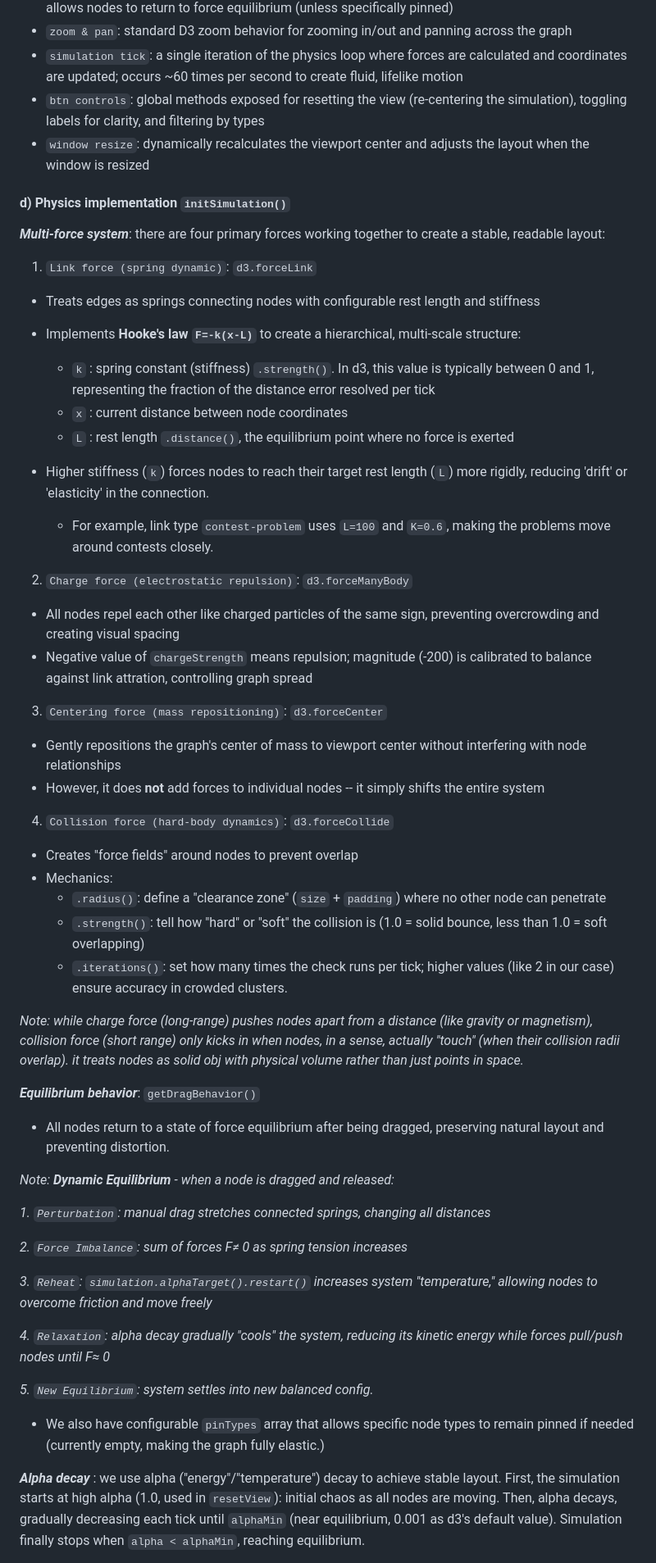
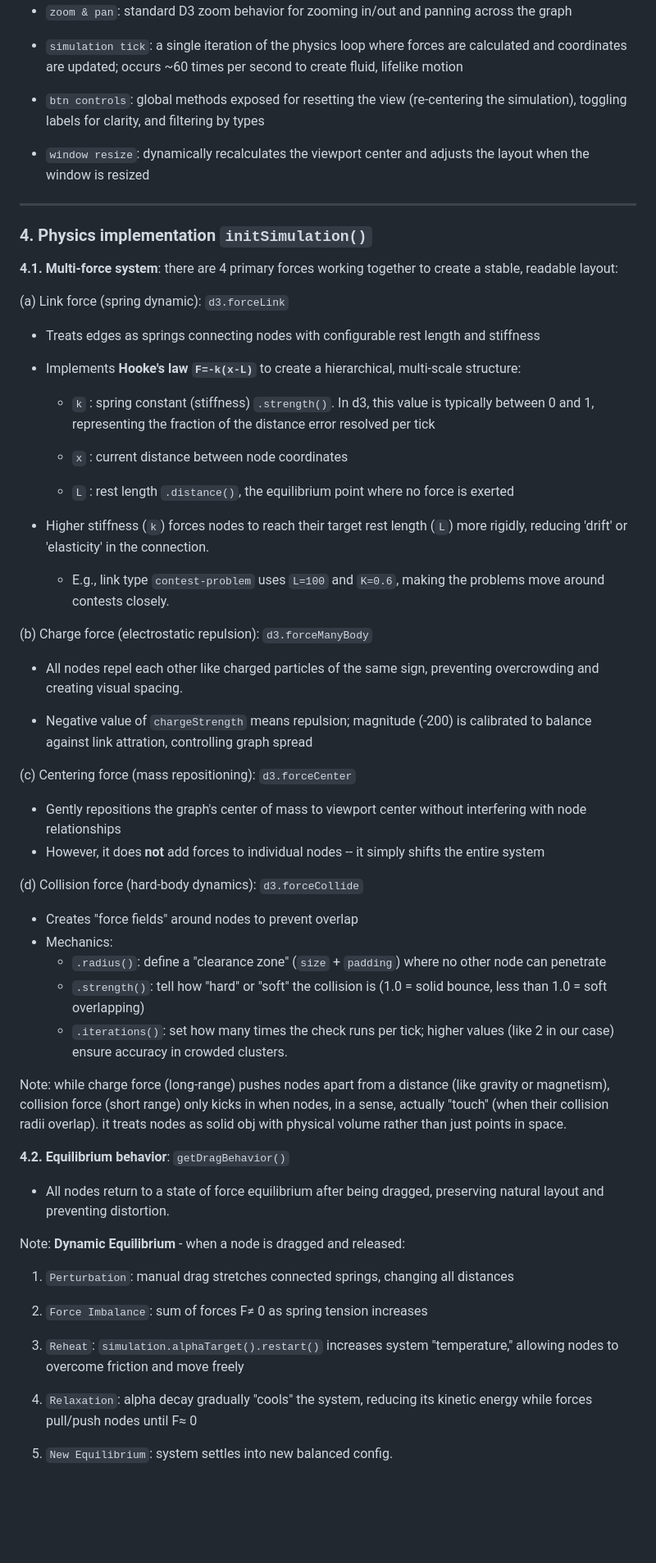
Before and after one commit to seth-b27/math-olympiad-network, a Markdown page: README.md, the part around one of its changes. Shown at 82% size. GitHub-like rendering; blank space fills up the shorter version.

```diff
--- a/README.md
+++ b/README.md
@@ -63,56 +81,63 @@ _**Interaction model:**_
 - `btn controls`: global methods exposed for resetting the view (re-centering the simulation), toggling labels for clarity, and filtering by types
+
 - `window resize`: dynamically recalculates the viewport center and adjusts the layout when the window is resized
 
+---
 
-#### d) Physics implementation `initSimulation()`
-_**Multi-force system**_: there are four primary forces working together to create a stable, readable layout:
+### 4. Physics implementation `initSimulation()`
 
-1. `Link force (spring dynamic)`: `d3.forceLink`
+**4.1. Multi-force system**: there are 4 primary forces working together to create a stable, readable layout:
+
+(a) Link force (spring dynamic): `d3.forceLink`
 
 - Treats edges as springs connecting nodes with configurable rest length and stiffness
+
 - Implements **Hooke's law `F=-k(x-L)`** to create a hierarchical, multi-scale structure:
 
     - `k` : spring constant (stiffness)  `.strength()`. In d3, this value is typically between 0 and 1, representing the fraction of the distance error resolved per tick
+
     - `x` : current distance between node coordinates
+
     - `L` : rest length `.distance()`, the equilibrium point where no force is exerted
 
 - Higher stiffness (`k`) forces nodes to reach their target rest length (`L`) more rigidly, reducing 'drift' or 'elasticity' in the connection.
-    - For example, link type `contest-problem` uses `L=100` and `K=0.6`, making the problems move around contests closely.
+    - E.g., link type `contest-problem` uses `L=100` and `K=0.6`, making the problems move around contests closely.
 
-2. `Charge force (electrostatic repulsion)`: `d3.forceManyBody`
-- All nodes repel each other like charged particles of the same sign, preventing overcrowding and creating visual spacing
+(b) Charge force (electrostatic repulsion): `d3.forceManyBody`
+
+- All nodes repel each other like charged particles of the same sign, preventing overcrowding and creating visual spacing.
+
 - Negative value of `chargeStrength` means repulsion; magnitude (-200) is calibrated to balance against link attration, controlling graph spread
 
-3. `Centering force (mass repositioning)`: `d3.forceCenter`
+(c) Centering force (mass repositioning): `d3.forceCenter`
 - Gently repositions the graph's center of mass to viewport center without interfering with node relationships
 - However, it does **not** add forces to individual nodes -- it simply shifts the entire system
 
-4. `Collision force (hard-body dynamics)`: `d3.forceCollide`
+(d) Collision force (hard-body dynamics): `d3.forceCollide`
 - Creates "force fields" around nodes to prevent overlap
 - Mechanics:
     - `.radius()`: define a "clearance zone" (`size` + `padding`) where no other node can penetrate
     - `.strength()`: tell how "hard" or "soft" the collision is (1.0 = solid bounce, less than 1.0 = soft overlapping)
     - `.iterations()`: set how many times the check runs per tick; higher values (like 2 in our case) ensure accuracy in crowded clusters.
 
-*Note: while charge force (long-range) pushes nodes apart from a distance (like gravity or magnetism), collision force (short range) only kicks in when nodes, in a sense, actually "touch" (when their collision radii overlap). it treats nodes as solid obj with physical volume rather than just points in space.*
+Note: while charge force (long-range) pushes nodes apart from a distance (like gravity or magnetism), collision force (short range) only kicks in when nodes, in a sense, actually "touch" (when their collision radii overlap). it treats nodes as solid obj with physical volume rather than just points in space.
 
-_**Equilibrium behavior**_: `getDragBehavior()`
+
+**4.2. Equilibrium behavior**: `getDragBehavior()`
 - All nodes return to a state of force equilibrium after being dragged, preserving natural layout and preventing distortion.
 
-*Note: **Dynamic Equilibrium** - when a node is dragged and released:*
 
-*1. `Perturbation`: manual drag stretches connected springs, changing all distances*
+Note: **Dynamic Equilibrium** - when a node is dragged and released:
 
-*2. `Force Imbalance`: sum of forces F≠ 0 as spring tension increases*
+1. `Perturbation`: manual drag stretches connected springs, changing all distances
 
-*3. `Reheat`: `simulation.alphaTarget().restart()` increases system "temperature," allowing nodes to overcome friction and move freely*
+2. `Force Imbalance`: sum of forces F≠ 0 as spring tension increases
 
-*4. `Relaxation`: alpha decay gradually "cools" the system, reducing its kinetic energy while forces pull/push nodes until
-F≈ 0*
+3. `Reheat`: `simulation.alphaTarget().restart()` increases system "temperature," allowing nodes to overcome friction and move freely
 
-*5. `New Equilibrium`: system settles into new balanced config.*
+4. `Relaxation`: alpha decay gradually "cools" the system, reducing its kinetic energy while forces pull/push nodes until
+F≈ 0
 
-- We also have configurable `pinTypes` array that allows specific node types to remain pinned if needed (currently empty, making the graph fully elastic.)
+5. `New Equilibrium`: system settles into new balanced config.
 
-_**Alpha decay**_ : we use alpha ("energy"/"temperature") decay to achieve stable layout. First, the simulation starts at high alpha (1.0, used in `resetView`): initial chaos as all nodes are moving. Then, alpha decays, gradually decreasing each tick until `alphaMin` (near equilibrium, 0.001 as d3's default value). Simulation finally stops when `alpha < alphaMin`, reaching equilibrium.
 
```
Also changed, not shown: other parts of README.md (+54 -24 lines).
